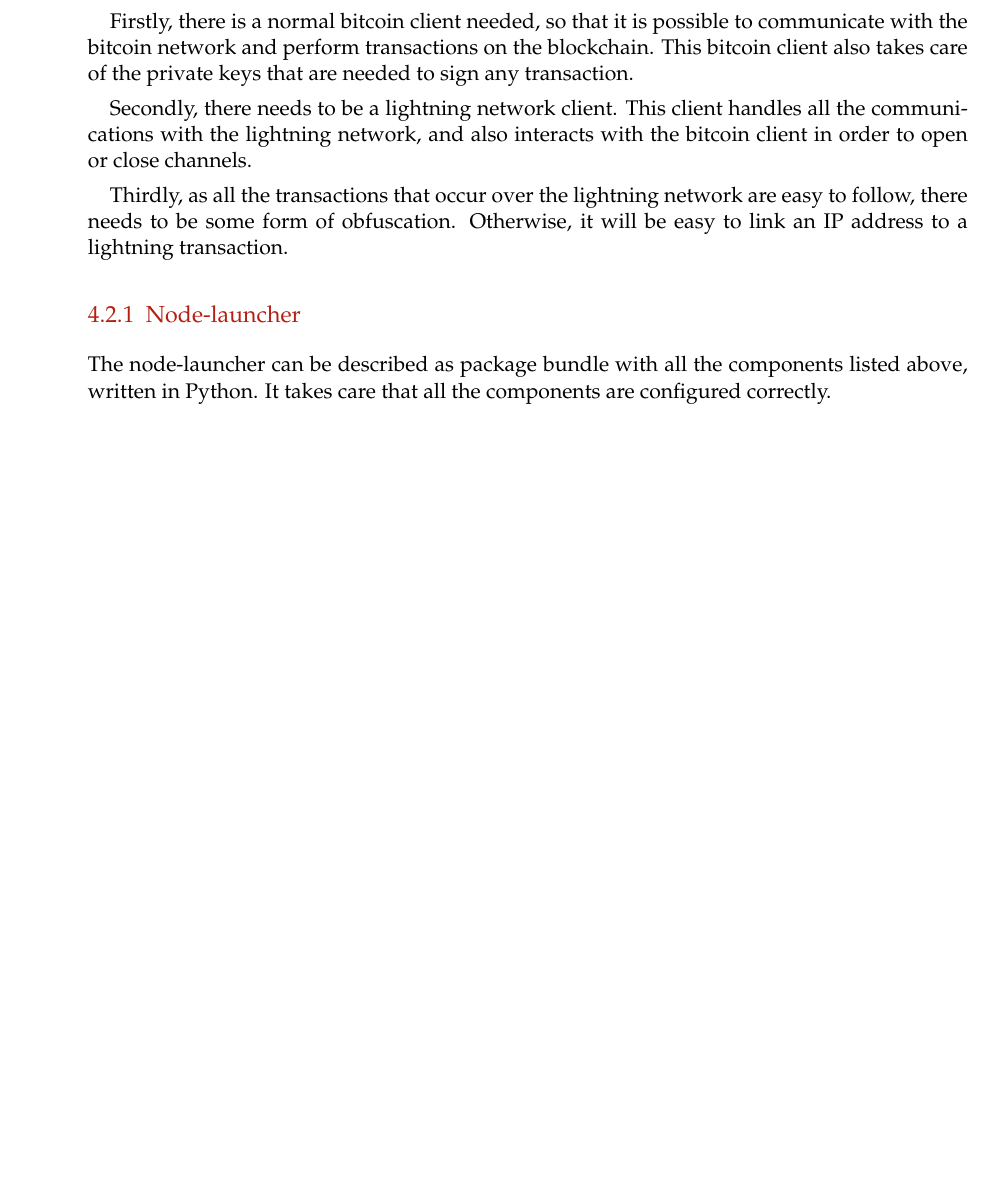
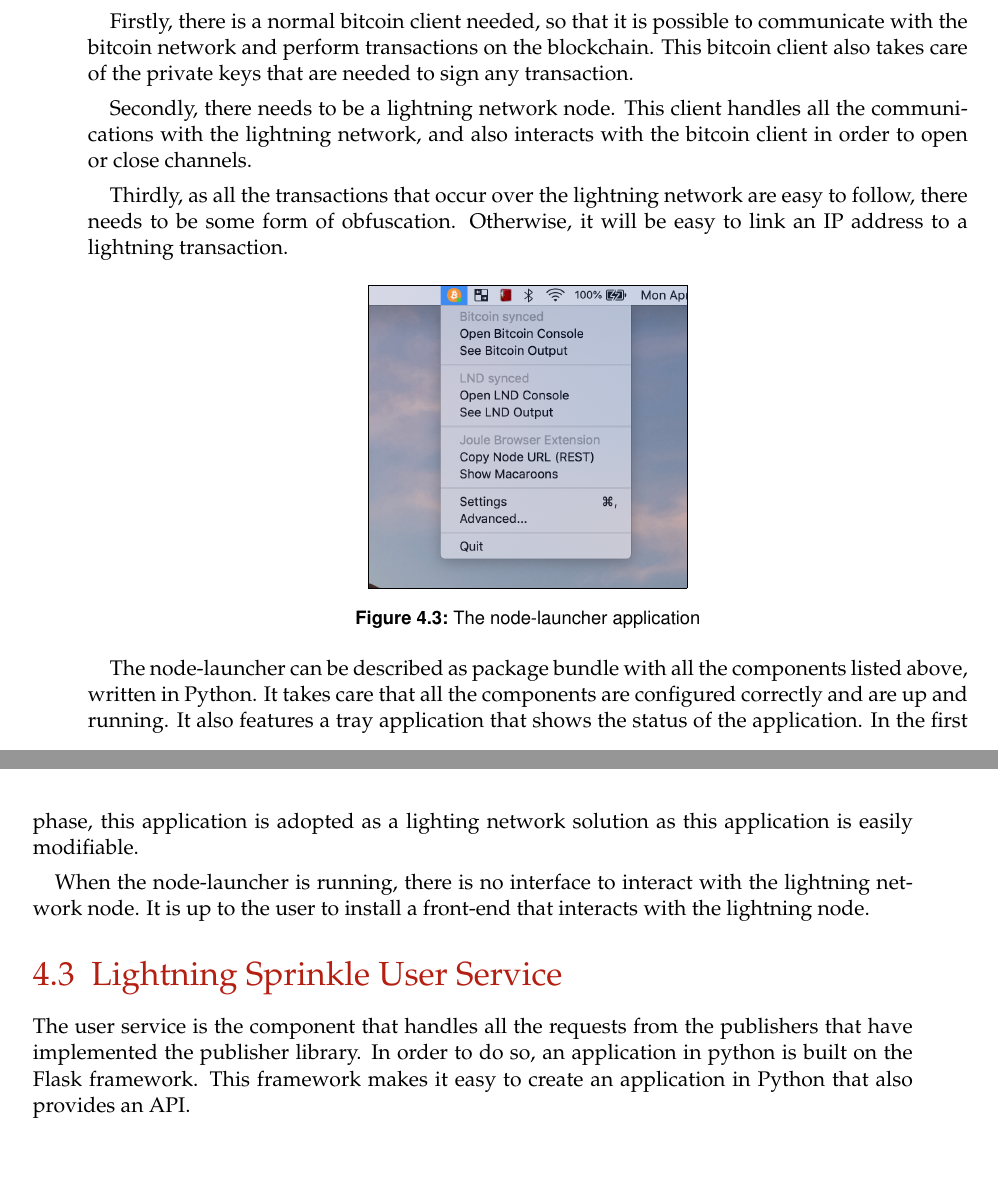
Before and after one commit to lightning-sprinkle/master-thesis, a LaTeX thesis (thesis/main.tex, which reads thesis/content/04_implementation.tex): part of page 31 of 45 before the commit and two parts of pages 31 and 32 of 45 after it, the two joined at a grey line, cut so that both start at the same text, the shorter picture padded with empty space. Compiled offline with pdfLaTeX.

Commit message:
Some images

```diff
--- a/thesis/content/04_implementation.tex
+++ b/thesis/content/04_implementation.tex
@@ -77,9 +77,23 @@ In order to run a lightning node, which is a client that is part of the network,
 
 Firstly, there is a normal bitcoin client needed, so that it is possible to communicate with the bitcoin network and perform transactions on the blockchain. This bitcoin client also takes care of the private keys that are needed to sign any transaction.
 
-Secondly, there needs to be a lightning network client. This client handles all the communications with the lightning network, and also interacts with the bitcoin client in order to open or close channels.
+Secondly, there needs to be a lightning network node. This client handles all the communications with the lightning network, and also interacts with the bitcoin client in order to open or close channels.
 
 Thirdly, as all the transactions that occur over the lightning network are easy to follow, there needs to be some form of obfuscation. Otherwise, it will be easy to link an IP address to a lightning transaction.
 
-\subsection{Node-launcher}
-The node-launcher can be described as package bundle with all the components listed above, written in Python. It takes care that all the components are configured correctly.
+\begin{figure}[h!]
+  \setlength{\fboxsep}{0pt}%
+  \center
+  \fbox{\includegraphics[width=15em]{images/node-launcher.png}}
+  \caption{The node-launcher application}
+\end{figure}
+
+The node-launcher can be described as package bundle with all the components listed above, written in Python. It takes care that all the components are configured correctly and are up and running. It also features a tray application that shows the status of the application. In the first phase, this application is adopted as a lighting network solution as this application is easily modifiable.
+
+When the node-launcher is running, there is no interface to interact with the lightning network node. It is up to the user to install a front-end that interacts with the lightning node.
+
+
+
+\section{Lightning Sprinkle User Service}
+
+The user service is the component that handles all the requests from the publishers that have implemented the publisher library. In order to do so, an application in python is built on the Flask framework. This framework makes it easy to create an application in Python that also provides an API.
```
Also changed, not shown: thesis/images/node-launcher.png (added), thesis/main.pdf.
